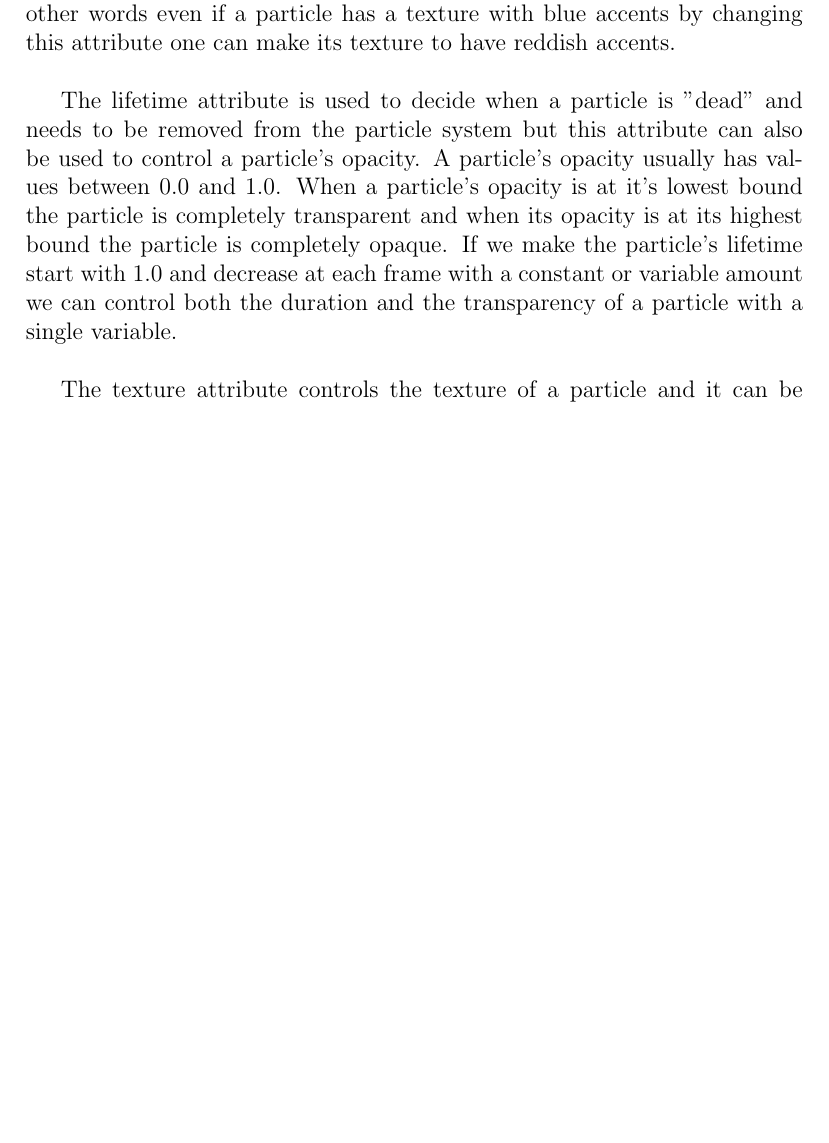
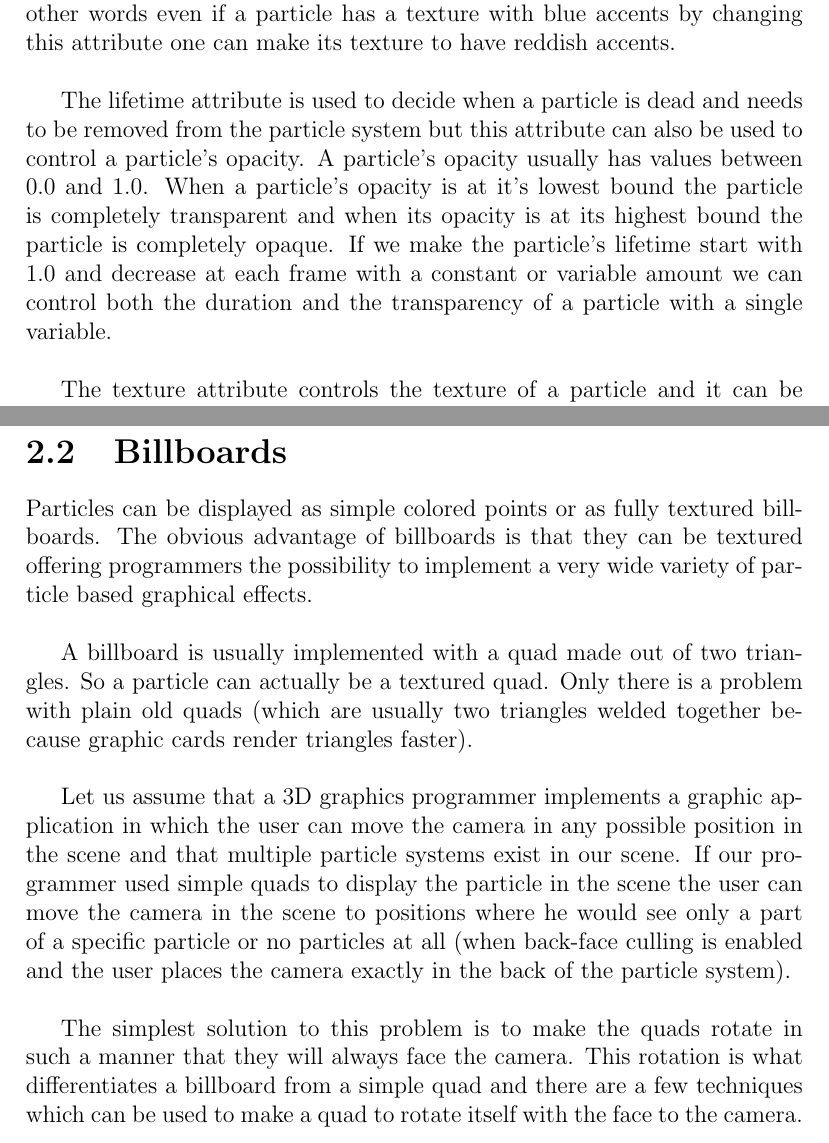
Before and after one commit to StefanoaicaLucian/f16inspace, a LaTeX thesis (graduationThesis/main.tex, which reads graduationThesis/TeX_files/particle_systems.tex): part of page 17 of 22 before the commit and two parts of pages 17 and 21 of 23 after it, the two joined at a grey line, cut so that both start at the same text, the shorter picture padded with empty space. Compiled offline with pdfLaTeX.

Commit message:
added text

```diff
--- a/graduationThesis/TeX_files/particle_systems.tex
+++ b/graduationThesis/TeX_files/particle_systems.tex
@@ -84,7 +84,7 @@ From a conceptual point of view a particle is a simple point in space. The downs
 
 The color attribute can be used to control the color tone of a particle. In other words even if a particle has a texture with blue accents by changing this attribute one can make its texture to have reddish accents.\\
 
-The lifetime attribute is used to decide when a particle is "dead" and needs to be removed from the particle system but this attribute can also be used to control a particle's opacity. A particle's opacity usually has values between $0.0$ and $1.0$. When a particle's opacity is at it's lowest bound the particle is completely transparent and when its opacity is at its highest bound the particle is completely opaque. If we make the particle's lifetime start with $1.0$ and decrease at each frame with a constant or variable amount we can control both the duration and the transparency of a particle with a single variable.\\
+The lifetime attribute is used to decide when a particle is dead and needs to be removed from the particle system but this attribute can also be used to control a particle's opacity. A particle's opacity usually has values between $0.0$ and $1.0$. When a particle's opacity is at it's lowest bound the particle is completely transparent and when its opacity is at its highest bound the particle is completely opaque. If we make the particle's lifetime start with $1.0$ and decrease at each frame with a constant or variable amount we can control both the duration and the transparency of a particle with a single variable.\\
 
 The texture attribute controls the texture of a particle and it can be implemented with a single texture variable or with a texture array variable. When it is implemented with an array a particle instance will be more dynamic because it will have multiple different textures throughout its lifetime.\\
 
@@ -119,3 +119,13 @@ A particle can be implemented in more than one way. For example the particles wh
 A second method would be to use billboards to represent particles. A simple rectangle made out of two simple triangles can be a billboard. In fact any two-dimensional element rendered in a there-dimensional environment can be a billboard. The main difference between billboards and simple triangles is that a billboard always rotates itself around one or more axes in order to face the camera. There are advantages and disadvantages to using billboards instead of light sources.\\
 
 One advantage is that billboards can be textured with more than one texture over their lifetime. A disadvantage is that billboards may need to be decreasingly sorted according to their distance from the camera. In other words the billboards which are furthest from the camera need to be rendered before the billboards which are closer to the camera otherwise the blending effect will be spoiled.\\
+
+\newpage
+\section{Billboards}
+Particles can be displayed as simple colored points or as fully textured billboards. The obvious advantage of billboards is that they can be textured offering programmers the possibility to implement a very wide variety of particle based graphical effects.\\
+
+A billboard is usually implemented with a quad made out of two triangles. So a particle can actually be a textured quad. Only there is a problem with plain old quads (which are usually two triangles welded together because graphic cards render triangles faster).\\
+
+Let us assume that a 3D graphics programmer implements a graphic application in which the user can move the camera in any possible position in the scene and that multiple particle systems exist in our scene. If our programmer used simple quads to display the particle in the scene the user can move the camera in the scene to positions where he would see only a part of a specific particle or no particles at all (when back-face culling is enabled and the user places the camera exactly in the back of the particle system).\\
+
+The simplest solution to this problem is to make the quads rotate in such a manner that they will always face the camera. This rotation is what differentiates a billboard from a simple quad and there are a few techniques which can be used to make a quad to rotate itself with the face to the camera.\\
```
Also changed, not shown: graduationThesis/main.pdf, graduationThesis/TeX_files/particle_systems.tex (4 more changed lines), 3 other files.
